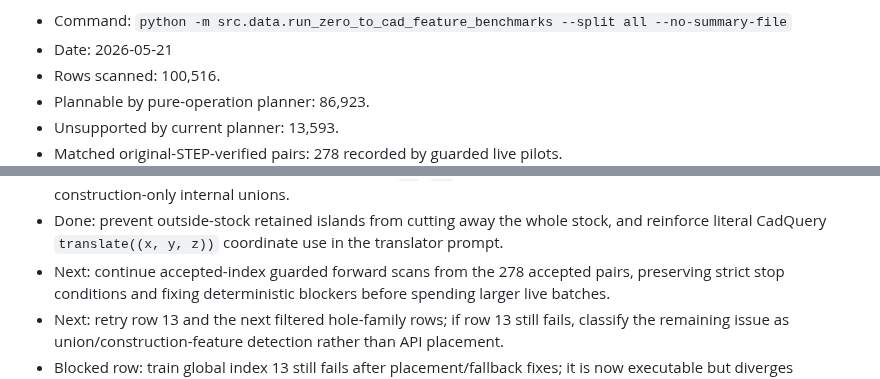
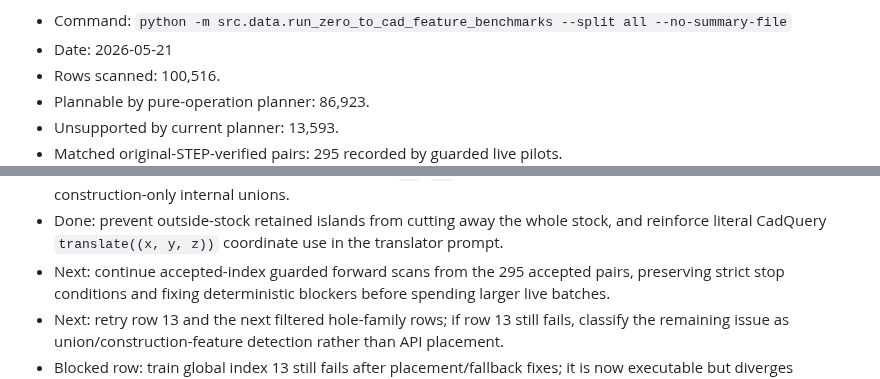
Before and after one commit to buvi-org/d2m, a Markdown page: TODO.md, 2 parts joined by grey strips. Rendered like a GitHub page.

```diff
--- a/TODO.md
+++ b/TODO.md
@@ -117,5 +117,5 @@ Latest measured dry scan:
 - Rows scanned: 100,516.
 - Plannable by pure-operation planner: 86,923.
 - Unsupported by current planner: 13,593.
-- Matched original-STEP-verified pairs: 278 recorded by guarded live pilots.
+- Matched original-STEP-verified pairs: 295 recorded by guarded live pilots.
   - Accepted train global indexes:
@@ -335,7 +338,7 @@ Immediate next implementation targets:
 - Done: prevent outside-stock retained islands from cutting away the whole
   stock, and reinforce literal CadQuery `translate((x, y, z))` coordinate use
   in the translator prompt.
-- Next: continue accepted-index guarded forward scans from the 278 accepted
+- Next: continue accepted-index guarded forward scans from the 295 accepted
   pairs, preserving strict stop conditions and fixing deterministic blockers
   before spending larger live batches.
 - Next: retry row 13 and the next filtered hole-family rows; if row 13 still
```
Also changed, not shown: other parts of TODO.md (+16 -4 lines), README.md (+3 -3 lines), docs/plan.md (+4 -4 lines).
